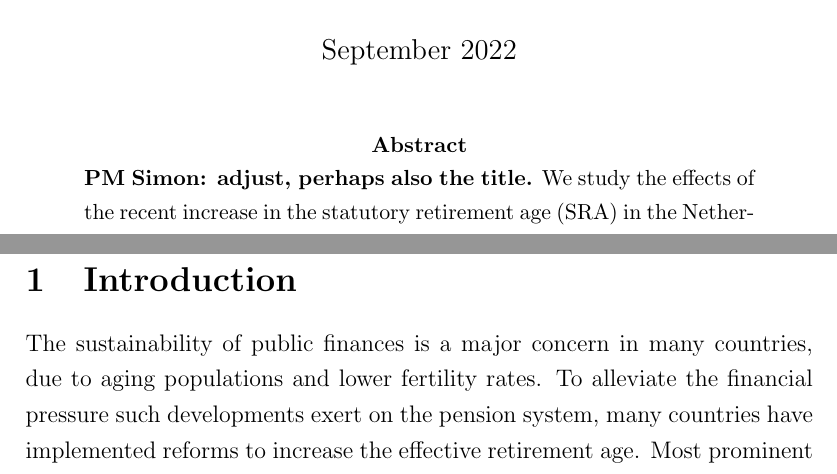
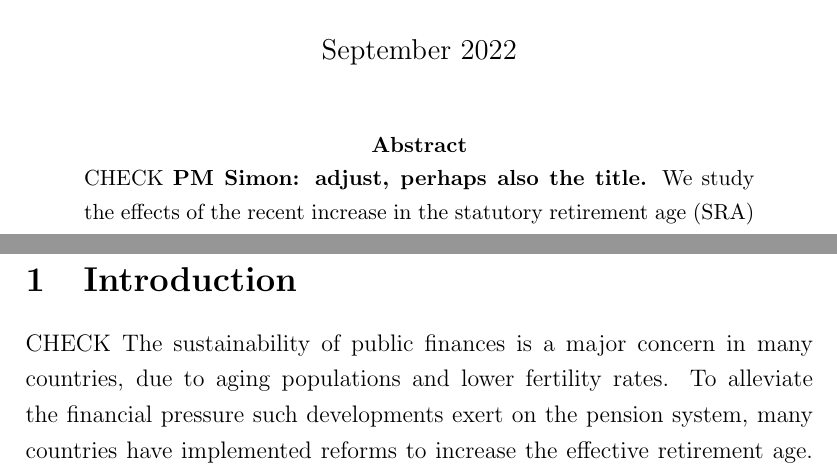
Before and after one commit to simonrabate/AOW_paper, a LaTeX paper (DP_aow_v14.tex): two parts of pages 1 and 2 of 48, joined at a grey line, cut so that both start at the same text. Compiled offline with pdfLaTeX.

Commit message:
Update DP_aow_v14.tex

```diff
--- a/DP_aow_v14.tex
+++ b/DP_aow_v14.tex
@@ -56,7 +56,7 @@
 
 \begin{abstract}
 
-\noindent \textbf{PM Simon: adjust, perhaps also the title.} We study the effects of the recent increase in the statutory retirement age (SRA) in the Netherlands, using RDD and rich administrative data on the universe of the Dutch population. We find large interaction effects with a preceding early retirement reform. The employment effect of the SRA reform is much larger for cohorts receiving less generous early retirement benefits. Indeed, the level of employment before the SRA, together with the retirement hazard at the SRA, is key to understanding the effects of retirement age reforms. Our results further point to a big role for automatic job termination in the Netherlands.
+\noindent CHECK \textbf{PM Simon: adjust, perhaps also the title.} We study the effects of the recent increase in the statutory retirement age (SRA) in the Netherlands, using RDD and rich administrative data on the universe of the Dutch population. We find large interaction effects with a preceding early retirement reform. The employment effect of the SRA reform is much larger for cohorts receiving less generous early retirement benefits. Indeed, the level of employment before the SRA, together with the retirement hazard at the SRA, is key to understanding the effects of retirement age reforms. Our results further point to a big role for automatic job termination in the Netherlands.
 \newline
 \\
 \textbf{JEL codes}:  J14, J26 \newline
@@ -71,7 +71,7 @@
 \section{Introduction}
 
 % Motivation, policy environment and mechanical and behavioral effects
-The sustainability of public finances is a major concern in many countries, due to aging populations and lower fertility rates. %\footnote{And more recently due to the vast expansion of support programs for the economy following the COVID-19 pandemic, the energy crisis and the need to raise interest rates to curb inflation.}
+CHECK The sustainability of public finances is a major concern in many countries, due to aging populations and lower fertility rates. %\footnote{And more recently due to the vast expansion of support programs for the economy following the COVID-19 pandemic, the energy crisis and the need to raise interest rates to curb inflation.}
 To alleviate the financial pressure such developments exert on the pension system, many countries have implemented reforms to increase the effective retirement age. Most prominent are changes in the minimum eligibility age for early retirement and the age at which individuals become eligible to a full pension (statutory retirement age, SRA),
 %\footnote{It is also sometimes referred to as the normal retirement age (NRA) in the literature.})
 which are deemed effective levers to extend the working life of older workers.
```
